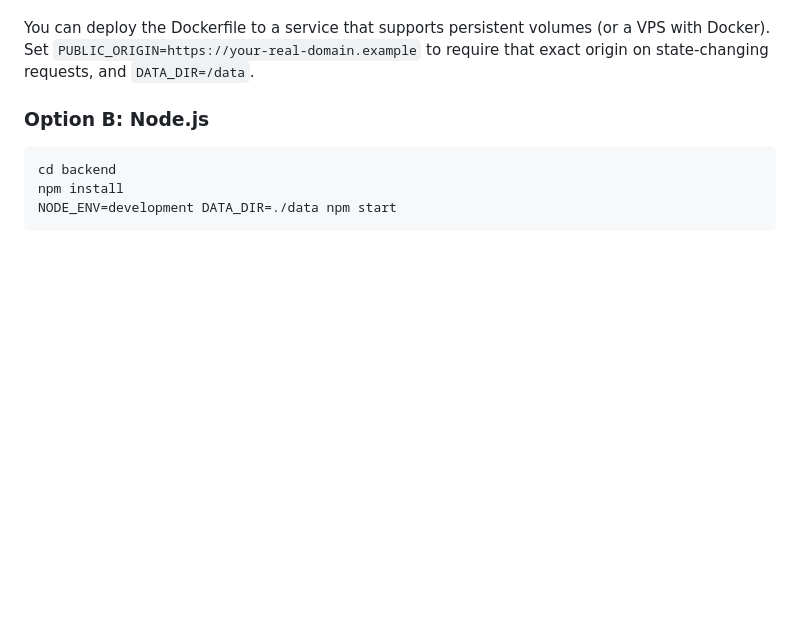
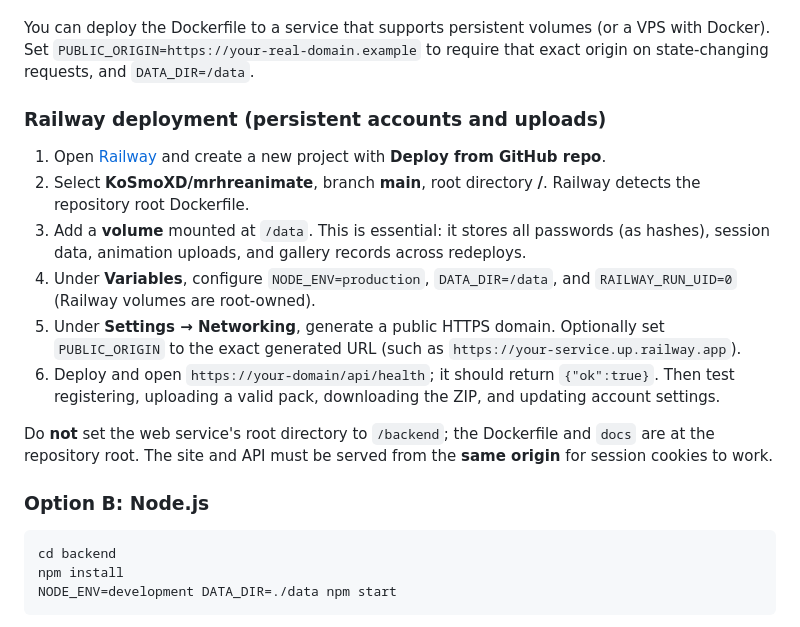
Before and after one commit to KoSmoXD/mrhreanimate, a Markdown page: docs/README.md, the part around the change. Rendered like a GitHub page; blank space fills up the shorter version.

Commit message:
Add accurate Railway deployment steps with persistent volume ownership

```diff
--- a/docs/README.md
+++ b/docs/README.md
@@ -22,6 +22,17 @@ docker run -d --name mrh-animations -p 3000:3000 \
 Open `http://localhost:3000` for local testing. For an **internet-facing** site, use an HTTPS domain and set `NODE_ENV=production` (Secure cookies require HTTPS). Mount **persistent** writable storage at `/data`; without it all accounts, uploaded files and SQLite data will be lost if the container restarts/redeploys with a new filesystem.
 
 You can deploy the Dockerfile to a service that supports persistent volumes (or a VPS with Docker). Set `PUBLIC_ORIGIN=https://your-real-domain.example` to require that exact origin on state-changing requests, and `DATA_DIR=/data`.
+
+### Railway deployment (persistent accounts and uploads)
+
+1. Open [Railway](https://railway.com/) and create a new project with **Deploy from GitHub repo**.
+2. Select **KoSmoXD/mrhreanimate**, branch **main**, root directory **/**. Railway detects the repository root Dockerfile.
+3. Add a **volume** mounted at `/data`. This is essential: it stores all passwords (as hashes), session data, animation uploads, and gallery records across redeploys.
+4. Under **Variables**, configure `NODE_ENV=production`, `DATA_DIR=/data`, and `RAILWAY_RUN_UID=0` (Railway volumes are root-owned).
+5. Under **Settings → Networking**, generate a public HTTPS domain. Optionally set `PUBLIC_ORIGIN` to the exact generated URL (such as `https://your-service.up.railway.app`).
+6. Deploy and open `https://your-domain/api/health`; it should return `{"ok":true}`. Then test registering, uploading a valid pack, downloading the ZIP, and updating account settings.
+
+Do **not** set the web service's root directory to `/backend`; the Dockerfile and `docs` are at the repository root. The site and API must be served from the **same origin** for session cookies to work.
 
 ### Option B: Node.js
 
```
